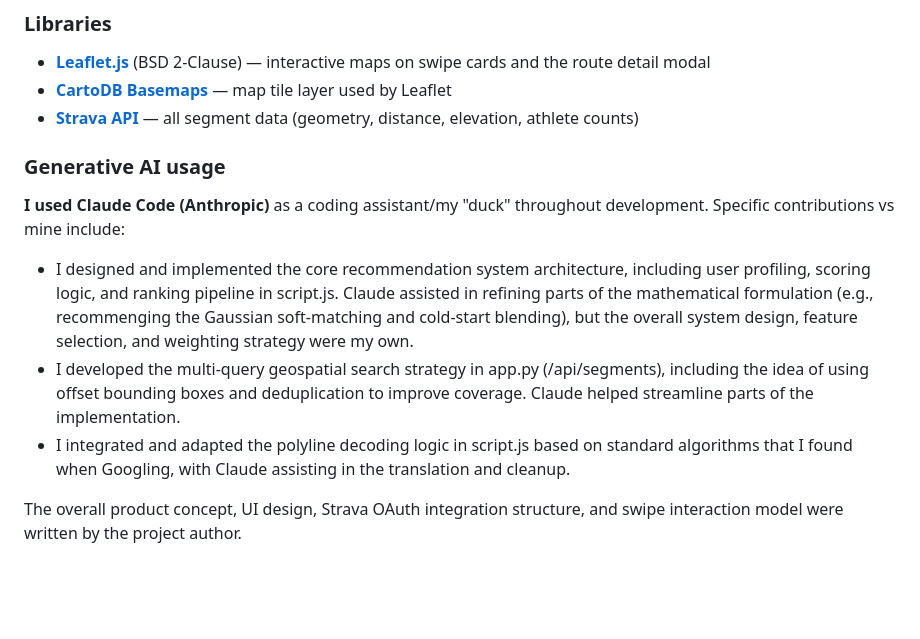
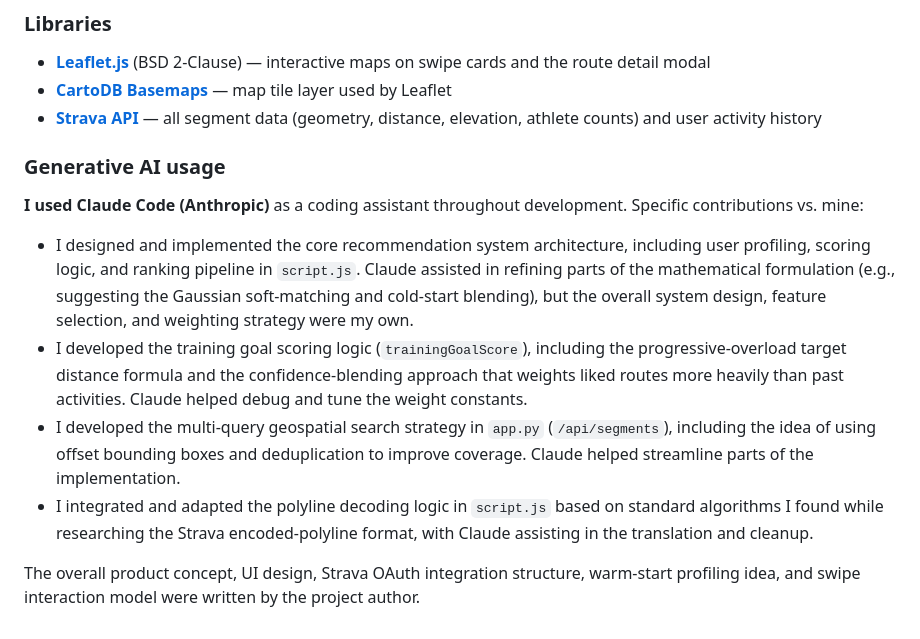
Before and after one commit to cadywang-netizen/cs32-finalproject, a Markdown page: README.md, the part around one of its changes. GitHub-like rendering; blank space fills up the shorter version.

```diff
--- a/README.md
+++ b/README.md
@@ -68,14 +80,15 @@ cs32-finalproject/
 
 - **[Leaflet.js](https://leafletjs.com/)** (BSD 2-Clause) — interactive maps on swipe cards and the route detail modal
 - **[CartoDB Basemaps](https://carto.com/basemaps/)** — map tile layer used by Leaflet
-- **[Strava API](https://developers.strava.com/)** — all segment data (geometry, distance, elevation, athlete counts)
+- **[Strava API](https://developers.strava.com/)** — all segment data (geometry, distance, elevation, athlete counts) and user activity history
 
 ### Generative AI usage
 
-**I used Claude Code (Anthropic)** as a coding assistant/my "duck" throughout development. Specific contributions vs mine include:
+**I used Claude Code (Anthropic)** as a coding assistant throughout development. Specific contributions vs. mine:
 
-- I designed and implemented the core recommendation system architecture, including user profiling, scoring logic, and ranking pipeline in script.js. Claude assisted in refining parts of the mathematical formulation (e.g., recommenging the Gaussian soft-matching and cold-start blending), but the overall system design, feature selection, and weighting strategy were my own.
-- I developed the multi-query geospatial search strategy in app.py (/api/segments), including the idea of using offset bounding boxes and deduplication to improve coverage. Claude helped streamline parts of the implementation.
-- I integrated and adapted the polyline decoding logic in script.js based on standard algorithms that I found when Googling, with Claude assisting in the translation and cleanup.
+- I designed and implemented the core recommendation system architecture, including user profiling, scoring logic, and ranking pipeline in `script.js`. Claude assisted in refining parts of the mathematical formulation (e.g., suggesting the Gaussian soft-matching and cold-start blending), but the overall system design, feature selection, and weighting strategy were my own.
+- I developed the training goal scoring logic (`trainingGoalScore`), including the progressive-overload target distance formula and the confidence-blending approach that weights liked routes more heavily than past activities. Claude helped debug and tune the weight constants.
+- I developed the multi-query geospatial search strategy in `app.py` (`/api/segments`), including the idea of using offset bounding boxes and deduplication to improve coverage. Claude helped streamline parts of the implementation.
+- I integrated and adapted the polyline decoding logic in `script.js` based on standard algorithms I found while researching the Strava encoded-polyline format, with Claude assisting in the translation and cleanup.
 
-The overall product concept, UI design, Strava OAuth integration structure, and swipe interaction model were written by the project author.
+The overall product concept, UI design, Strava OAuth integration structure, warm-start profiling idea, and swipe interaction model were written by the project author.
```
Also changed, not shown: other parts of README.md (+23 -11 lines).
